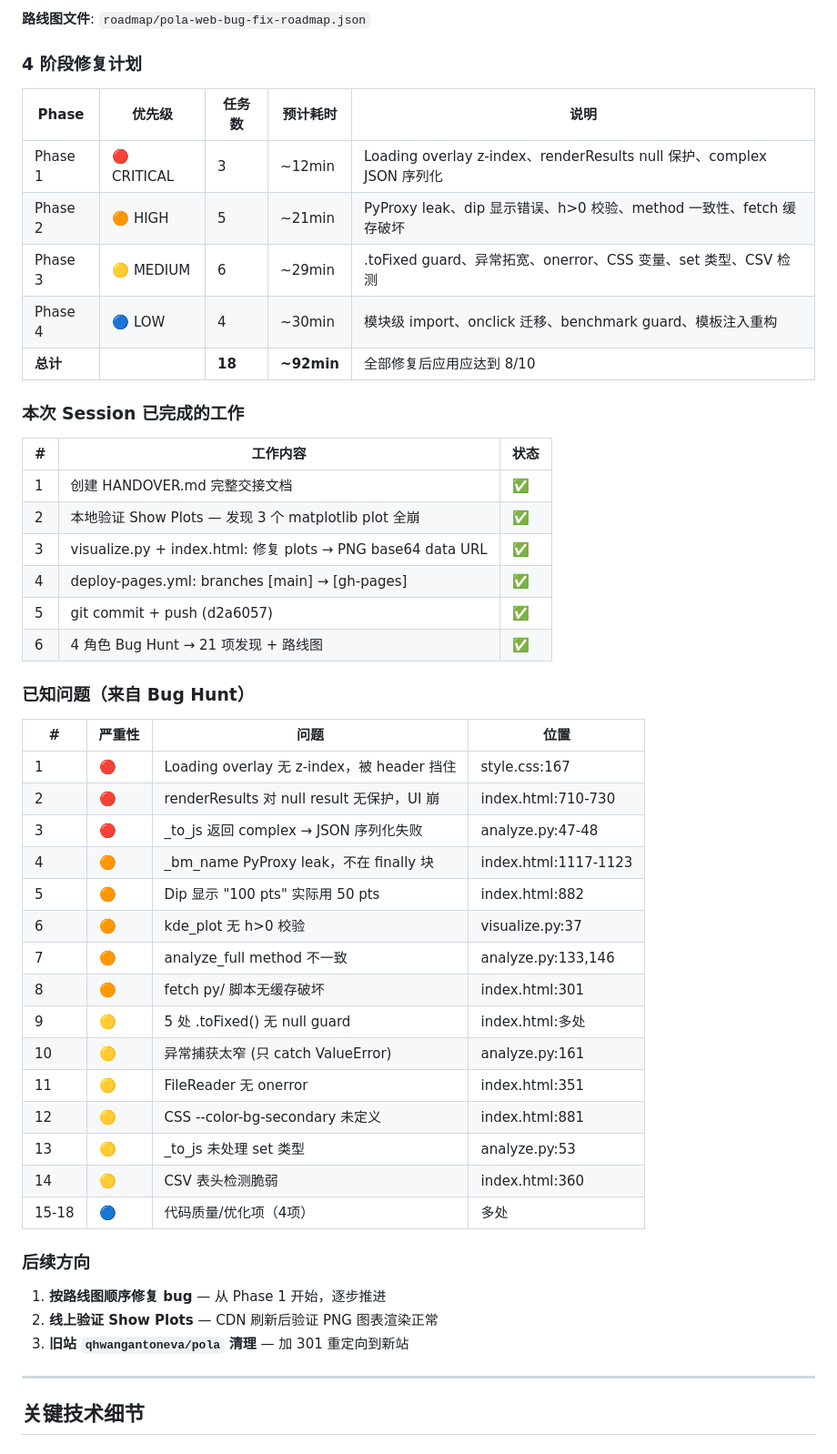
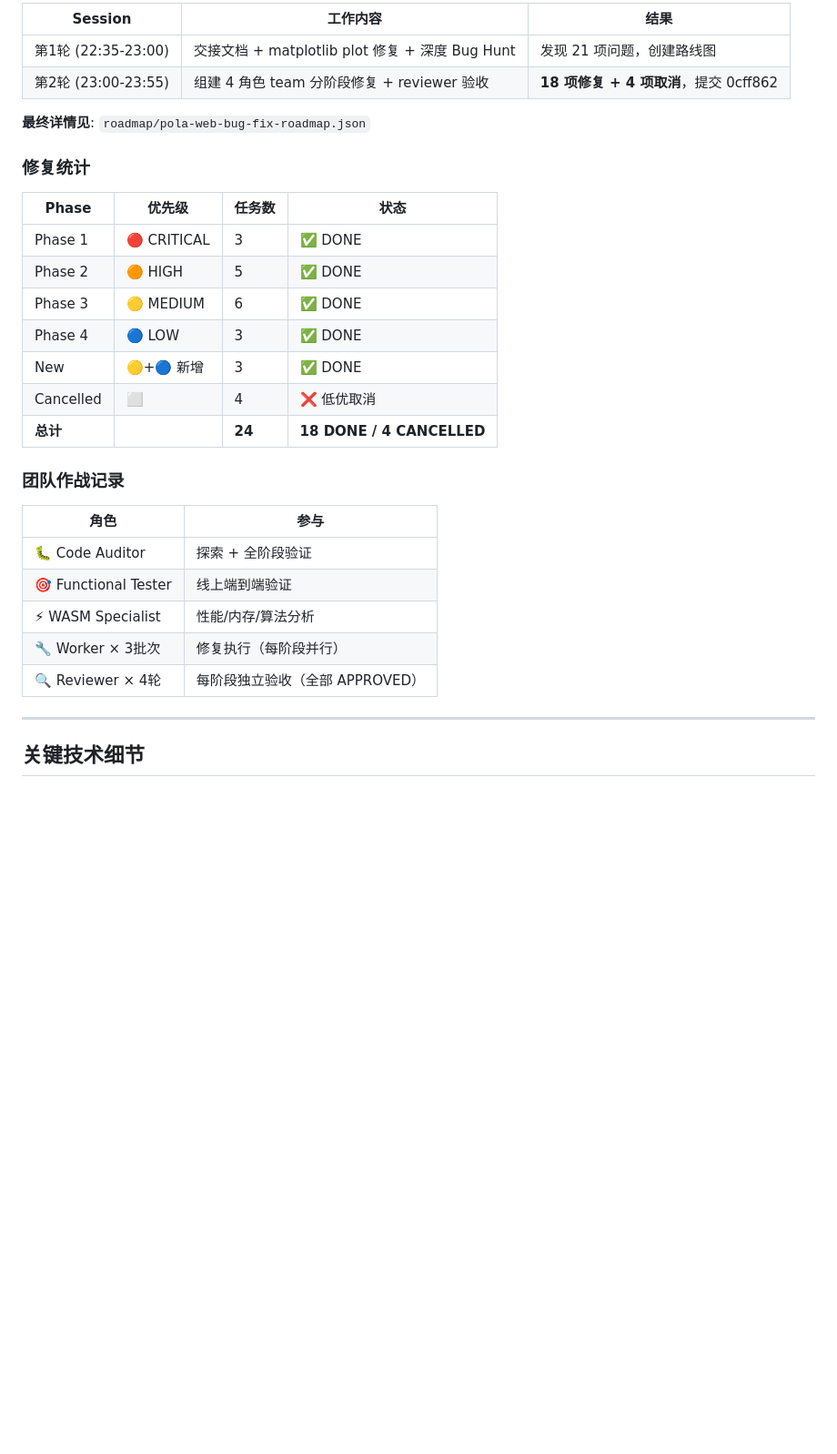
Before and after one commit to qhWangAntoneva/pola-web, a Markdown page: HANDOVER.md, the part around one of its changes. Shown at 91% size. Drawn GitHub-style; blank space fills up the shorter version.

```diff
--- a/HANDOVER.md
+++ b/HANDOVER.md
@@ -150,52 +180,32 @@ POLAWEB_HANDOVER.md                 ← 旧交接文档
 
-**路线图文件**: `roadmap/pola-web-bug-fix-roadmap.json`
+| Session | 工作内容 | 结果 |
+|---------|----------|------|
+| 第1轮 (22:35-23:00) | 交接文档 + matplotlib plot 修复 + 深度 Bug Hunt | 发现 21 项问题，创建路线图 |
+| 第2轮 (23:00-23:55) | 组建 4 角色 team 分阶段修复 + reviewer 验收 | **18 项修复 + 4 项取消**，提交 0cff862 |
 
-### 4 阶段修复计划
+**最终详情见**: `roadmap/pola-web-bug-fix-roadmap.json`
 
-| Phase | 优先级 | 任务数 | 预计耗时 | 说明 |
-|-------|--------|--------|----------|------|
-| Phase 1 | 🔴 CRITICAL | 3 | ~12min | Loading overlay z-index、renderResults null 保护、complex JSON 序列化 |
-| Phase 2 | 🟠 HIGH | 5 | ~21min | PyProxy leak、dip 显示错误、h>0 校验、method 一致性、fetch 缓存破坏 |
-| Phase 3 | 🟡 MEDIUM | 6 | ~29min | .toFixed guard、异常拓宽、onerror、CSS 变量、set 类型、CSV 检测 |
-| Phase 4 | 🔵 LOW | 4 | ~30min | 模块级 import、onclick 迁移、benchmark guard、模板注入重构 |
-| **总计** | | **18** | **~92min** | 全部修复后应用应达到 8/10 |
+### 修复统计
 
-### 本次 Session 已完成的工作
+| Phase | 优先级 | 任务数 | 状态 |
+|-------|--------|--------|------|
+| Phase 1 | 🔴 CRITICAL | 3 | ✅ DONE |
+| Phase 2 | 🟠 HIGH | 5 | ✅ DONE |
+| Phase 3 | 🟡 MEDIUM | 6 | ✅ DONE |
+| Phase 4 | 🔵 LOW | 3 | ✅ DONE |
+| New | 🟡+🔵 新增 | 3 | ✅ DONE |
+| Cancelled | ⬜ | 4 | ❌ 低优取消 |
+| **总计** | | **24** | **18 DONE / 4 CANCELLED** |
 
-| # | 工作内容 | 状态 |
-|---|----------|------|
-| 1 | 创建 HANDOVER.md 完整交接文档 | ✅ |
-| 2 | 本地验证 Show Plots — 发现 3 个 matplotlib plot 全崩 | ✅ |
-| 3 | visualize.py + index.html: 修复 plots → PNG base64 data URL | ✅ |
-| 4 | deploy-pages.yml: branches [main] → [gh-pages] | ✅ |
-| 5 | git commit + push (d2a6057) | ✅ |
-| 6 | 4 角色 Bug Hunt → 21 项发现 + 路线图 | ✅ |
+### 团队作战记录
 
-### 已知问题（来自 Bug Hunt）
-
-| # | 严重性 | 问题 | 位置 |
-|---|--------|------|------|
-| 1 | 🔴 | Loading overlay 无 z-index，被 header 挡住 | style.css:167 |
-| 2 | 🔴 | renderResults 对 null result 无保护，UI 崩 | index.html:710-730 |
-| 3 | 🔴 | _to_js 返回 complex → JSON 序列化失败 | analyze.py:47-48 |
-| 4 | 🟠 | _bm_name PyProxy leak，不在 finally 块 | index.html:1117-1123 |
-| 5 | 🟠 | Dip 显示 "100 pts" 实际用 50 pts | index.html:882 |
-| 6 | 🟠 | kde_plot 无 h>0 校验 | visualize.py:37 |
-| 7 | 🟠 | analyze_full method 不一致 | analyze.py:133,146 |
-| 8 | 🟠 | fetch py/ 脚本无缓存破坏 | index.html:301 |
-| 9 | 🟡 | 5 处 .toFixed() 无 null guard | index.html:多处 |
-| 10 | 🟡 | 异常捕获太窄 (只 catch ValueError) | analyze.py:161 |
-| 11 | 🟡 | FileReader 无 onerror | index.html:351 |
-| 12 | 🟡 | CSS --color-bg-secondary 未定义 | index.html:881 |
-| 13 | 🟡 | _to_js 未处理 set 类型 | analyze.py:53 |
-| 14 | 🟡 | CSV 表头检测脆弱 | index.html:360 |
-| 15-18 | 🔵 | 代码质量/优化项（4项） | 多处 |
-
-### 后续方向
-
-1. **按路线图顺序修复 bug** — 从 Phase 1 开始，逐步推进
-2. **线上验证 Show Plots** — CDN 刷新后验证 PNG 图表渲染正常
-3. **旧站 `qhwangantoneva/pola` 清理** — 加 301 重定向到新站
+| 角色 | 参与 |
+|------|------|
+| 🐛 Code Auditor | 探索 + 全阶段验证 |
+| 🎯 Functional Tester | 线上端到端验证 |
+| ⚡ WASM Specialist | 性能/内存/算法分析 |
+| 🔧 Worker × 3批次 | 修复执行（每阶段并行） |
+| 🔍 Reviewer × 4轮 | 每阶段独立验收（全部 APPROVED） |
 
 ---
 
```
Also changed, not shown: other parts of HANDOVER.md (+57 -27 lines).
